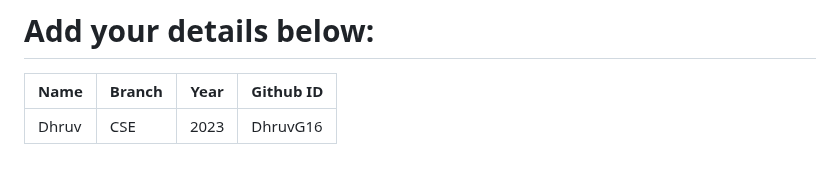
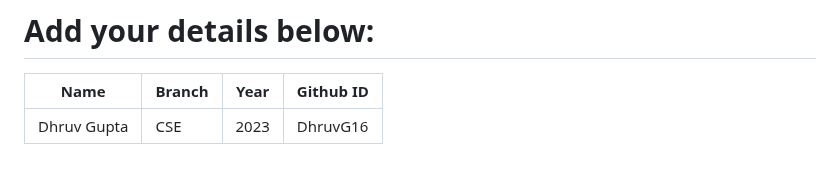
Before and after one commit to narayan954/Acadmica, a Markdown page: README.md, the part around the change. Drawn GitHub-style.

```diff
--- a/README.md
+++ b/README.md
@@ -129,6 +129,6 @@ git push -u origin <your_branch_name>
 # Add your details below:
 | Name | Branch | Year | Github ID |
 |------|-------|---------|-------------------|
-| Dhruv  | CSE | 2023 | DhruvG16  <!-- placeholder -->
+| Dhruv Gupta   | CSE | 2023 | DhruvG16  <!-- placeholder -->
 
 <!-- add your details in the format above and remove the placeholder-->
```
